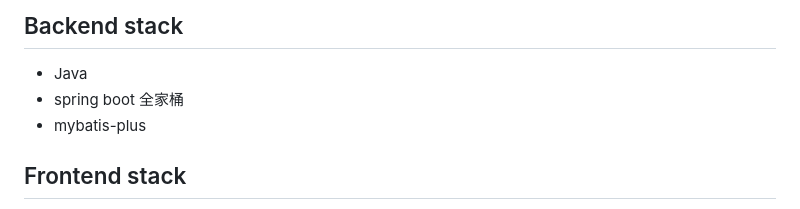
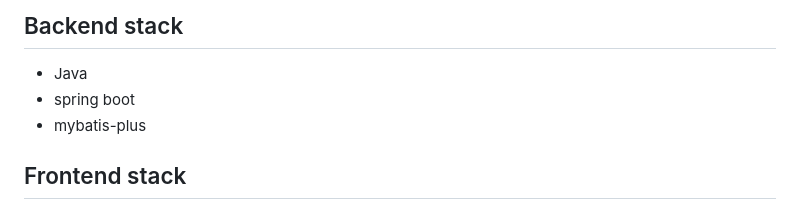
Before and after one commit to Magic-Emerge/magic-emerge, a Markdown page: README.md, the part around the change. Rendered like a GitHub page.

```diff
--- a/README.md
+++ b/README.md
@@ -143,7 +143,7 @@ VALUES (13, '教育', true);
 ## Backend stack
 
 - Java
-- spring boot 全家桶
+- spring boot
 - mybatis-plus
 
 ## Frontend stack
```
